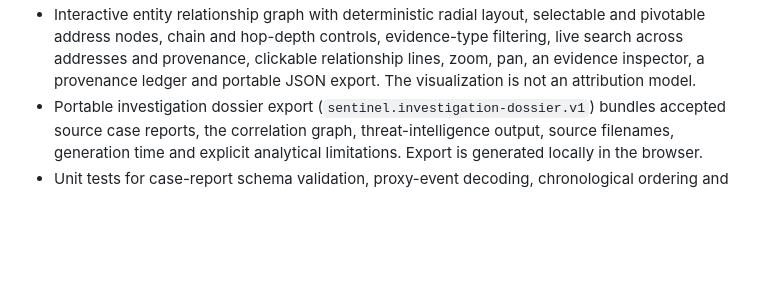
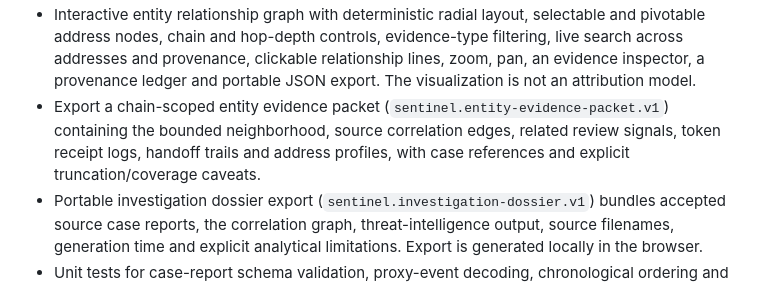
Before and after one commit to Blackleets/sentinel-blockchain-defense, a Markdown page: README.md, the part around the change. Rendered like a GitHub page; blank space fills up the shorter version.

Commit message:
Document scoped entity evidence packets

```diff
--- a/README.md
+++ b/README.md
@@ -31,6 +31,7 @@ SENTINEL is an evidence-led, read-only multichain EVM security research workspac
 - Open an address-centric investigation workspace from imported graph entities or a manually supplied EVM address. It consolidates chain-scoped transaction observations, decoded token logs, proxy/delegation roles, correlation edges, handoff trails, review signals, related cases and bounded JSON export.
 - Explore a bounded entity neighborhood (1–3 hops) across same-chain correlation edges, imported Transfer-shaped receipt logs, shared-infrastructure evidence and transaction handoff trails. Node and edge counts are independently capped; truncation is explicit. The explorer does not infer ownership, common control, coordination or movement of the same assets.
 - Interactive entity relationship graph with deterministic radial layout, selectable and pivotable address nodes, chain and hop-depth controls, evidence-type filtering, live search across addresses and provenance, clickable relationship lines, zoom, pan, an evidence inspector, a provenance ledger and portable JSON export. The visualization is not an attribution model.
+- Export a chain-scoped entity evidence packet (`sentinel.entity-evidence-packet.v1`) containing the bounded neighborhood, source correlation edges, related review signals, token receipt logs, handoff trails and address profiles, with case references and explicit truncation/coverage caveats.
 - Portable investigation dossier export (`sentinel.investigation-dossier.v1`) bundles accepted source case reports, the correlation graph, threat-intelligence output, source filenames, generation time and explicit analytical limitations. Export is generated locally in the browser.
 - Unit tests for case-report schema validation, proxy-event decoding, chronological ordering and evidence correlation.
 - Unit tests for EIP-7702 parsing, bytecode decoding, capability evidence and exact ETH formatting.
```
